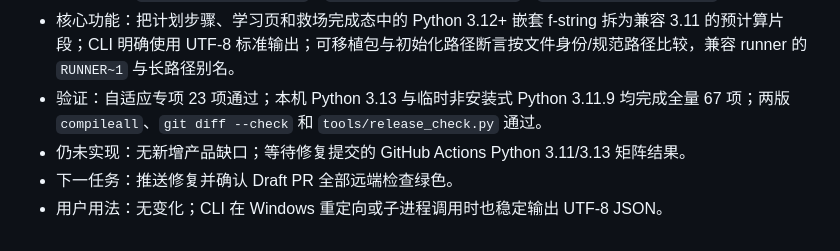
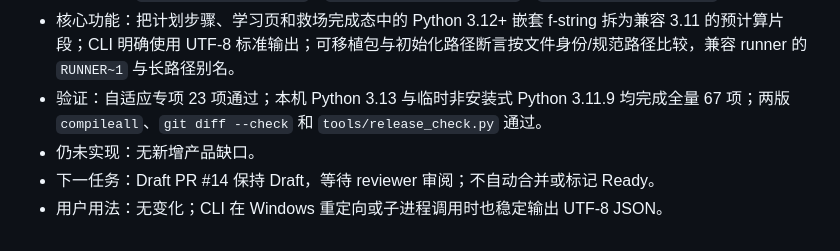
Before and after one commit to QianQIUlp/meal-circuit, a Markdown page: DEVELOPMENT.md, the part around the change. GitHub-like rendering.

Commit message:
docs: record green adaptive workspace CI

```diff
--- a/DEVELOPMENT.md
+++ b/DEVELOPMENT.md
@@ -225,6 +225,6 @@
 - 改动文件：`mealcircuit/server.py`、`mealcircuit/agent_cli.py`、`tests/test_adaptive.py`。
 - 核心功能：把计划步骤、学习页和救场完成态中的 Python 3.12+ 嵌套 f-string 拆为兼容 3.11 的预计算片段；CLI 明确使用 UTF-8 标准输出；可移植包与初始化路径断言按文件身份/规范路径比较，兼容 runner 的 `RUNNER~1` 与长路径别名。
 - 验证：自适应专项 23 项通过；本机 Python 3.13 与临时非安装式 Python 3.11.9 均完成全量 67 项；两版 `compileall`、`git diff --check` 和 `tools/release_check.py` 通过。
-- 仍未实现：无新增产品缺口；等待修复提交的 GitHub Actions Python 3.11/3.13 矩阵结果。
-- 下一任务：推送修复并确认 Draft PR 全部远端检查绿色。
+- 仍未实现：无新增产品缺口。
+- 下一任务：Draft PR #14 保持 Draft，等待 reviewer 审阅；不自动合并或标记 Ready。
 - 用户用法：无变化；CLI 在 Windows 重定向或子进程调用时也稳定输出 UTF-8 JSON。
```
Also changed, not shown: docs/adaptive-closed-loop-verification.md (+1 -1 lines).
